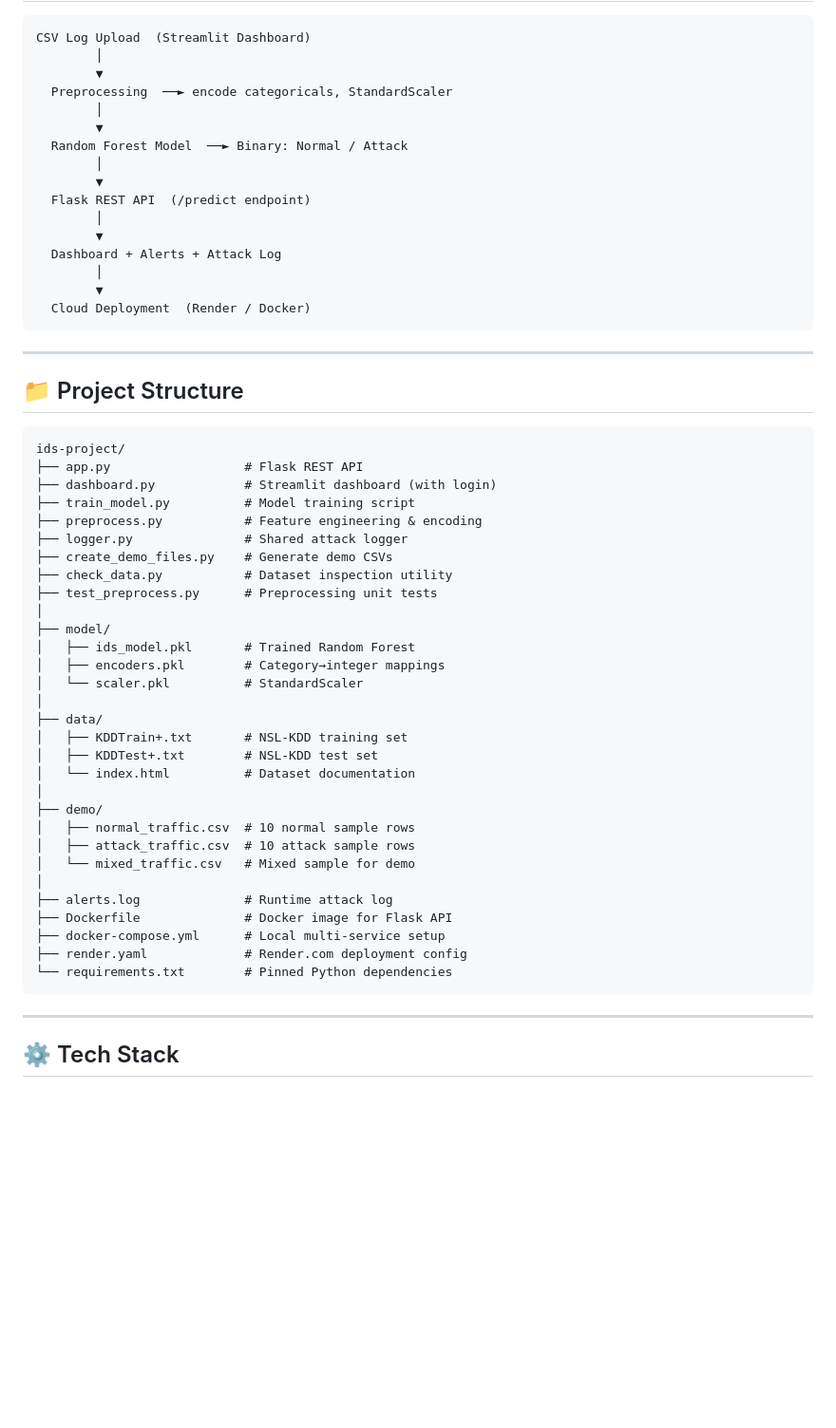
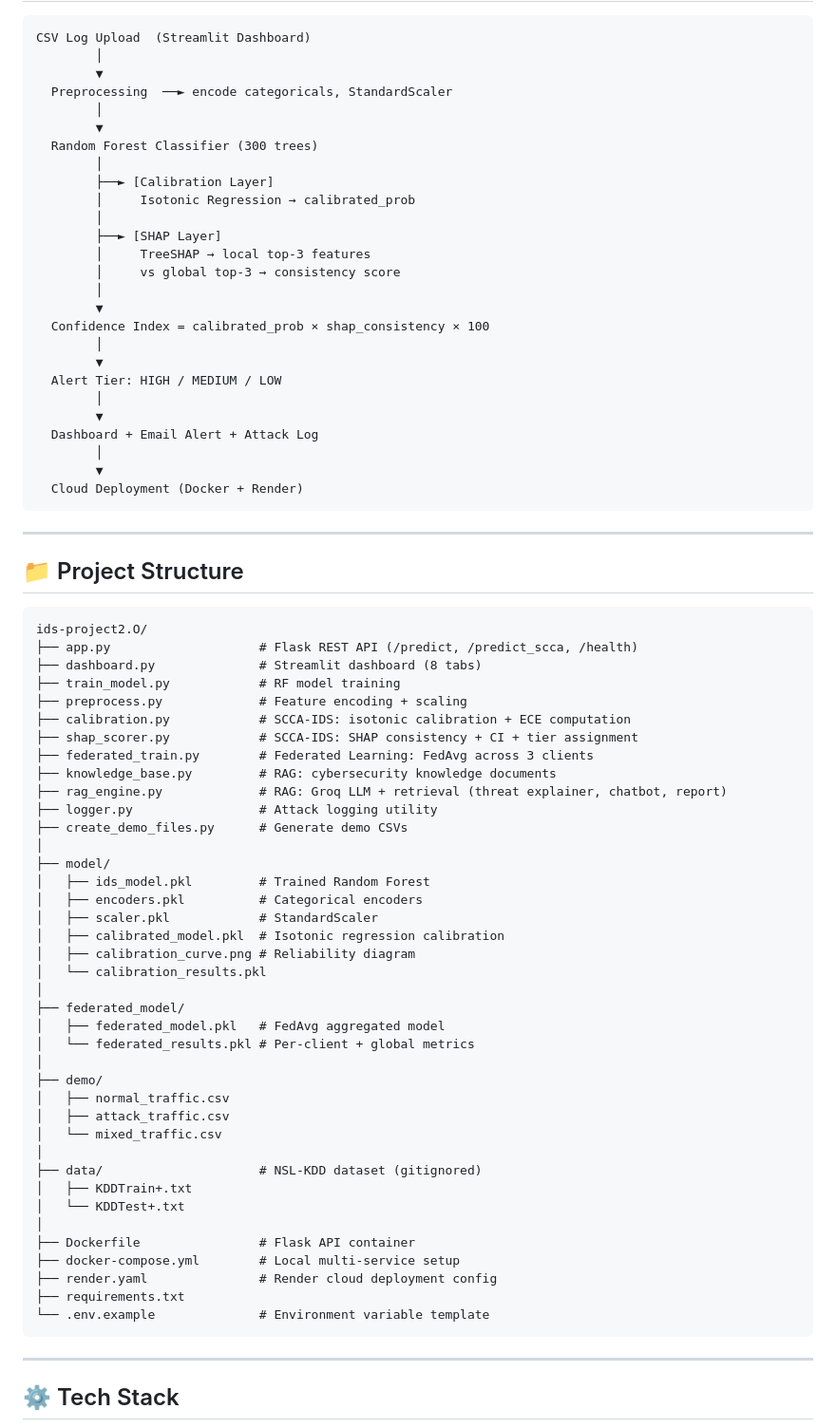
Before and after one commit to Chitransh1402/ids-project, a Markdown page: README.md, the part around one of its changes. Shown at 95% size. Rendered like a GitHub page; blank space fills up the shorter version.

Commit message:
docs: comprehensive README with SCCA-IDS research contribution

````diff
--- a/README.md
+++ b/README.md
@@ -15,16 +66,26 @@ CSV Log Upload  (Streamlit Dashboard)
   Preprocessing  ──► encode categoricals, StandardScaler
         │
         ▼
-  Random Forest Model  ──► Binary: Normal / Attack
+  Random Forest Classifier (300 trees)
+        │
+        ├──► [Calibration Layer]
+        │     Isotonic Regression → calibrated_prob
+        │
+        ├──► [SHAP Layer]
+        │     TreeSHAP → local top-3 features
+        │     vs global top-3 → consistency score
         │
         ▼
-  Flask REST API  (/predict endpoint)
+  Confidence Index = calibrated_prob × shap_consistency × 100
         │
         ▼
-  Dashboard + Alerts + Attack Log
+  Alert Tier: HIGH / MEDIUM / LOW
         │
         ▼
-  Cloud Deployment  (Render / Docker)
+  Dashboard + Email Alert + Attack Log
+        │
+        ▼
+  Cloud Deployment (Docker + Render)
 ```
 
 ---
@@ -32,36 +93,45 @@ CSV Log Upload  (Streamlit Dashboard)
 ## 📁 Project Structure
 
 ```
-ids-project/
-├── app.py                  # Flask REST API
-├── dashboard.py            # Streamlit dashboard (with login)
-├── train_model.py          # Model training script
-├── preprocess.py           # Feature engineering & encoding
-├── logger.py               # Shared attack logger
-├── create_demo_files.py    # Generate demo CSVs
-├── check_data.py           # Dataset inspection utility
-├── test_preprocess.py      # Preprocessing unit tests
+ids-project2.O/
+├── app.py                    # Flask REST API (/predict, /predict_scca, /health)
+├── dashboard.py              # Streamlit dashboard (8 tabs)
+├── train_model.py            # RF model training
+├── preprocess.py             # Feature encoding + scaling
+├── calibration.py            # SCCA-IDS: isotonic calibration + ECE computation
+├── shap_scorer.py            # SCCA-IDS: SHAP consistency + CI + tier assignment
+├── federated_train.py        # Federated Learning: FedAvg across 3 clients
+├── knowledge_base.py         # RAG: cybersecurity knowledge documents
+├── rag_engine.py             # RAG: Groq LLM + retrieval (threat explainer, chatbot, report)
+├── logger.py                 # Attack logging utility
+├── create_demo_files.py      # Generate demo CSVs
 │
 ├── model/
-│   ├── ids_model.pkl       # Trained Random Forest
-│   ├── encoders.pkl        # Category→integer mappings
-│   └── scaler.pkl          # StandardScaler
+│   ├── ids_model.pkl         # Trained Random Forest
+│   ├── encoders.pkl          # Categorical encoders
+│   ├── scaler.pkl            # StandardScaler
+│   ├── calibrated_model.pkl  # Isotonic regression calibration
+│   ├── calibration_curve.png # Reliability diagram
+│   └── calibration_results.pkl
 │
-├── data/
-│   ├── KDDTrain+.txt       # NSL-KDD training set
-│   ├── KDDTest+.txt        # NSL-KDD test set
-│   └── index.html          # Dataset documentation
+├── federated_model/
+│   ├── federated_model.pkl   # FedAvg aggregated model
+│   └── federated_results.pkl # Per-client + global metrics
 │
 ├── demo/
-│   ├── normal_traffic.csv  # 10 normal sample rows
-│   ├── attack_traffic.csv  # 10 attack sample rows
-│   └── mixed_traffic.csv   # Mixed sample for demo
+│   ├── normal_traffic.csv
+│   ├── attack_traffic.csv
+│   └── mixed_traffic.csv
 │
-├── alerts.log              # Runtime attack log
-├── Dockerfile              # Docker image for Flask API
-├── docker-compose.yml      # Local multi-service setup
-├── render.yaml             # Render.com deployment config
-└── requirements.txt        # Pinned Python dependencies
+├── data/                     # NSL-KDD dataset (gitignored)
+│   ├── KDDTrain+.txt
+│   └── KDDTest+.txt
+│
+├── Dockerfile                # Flask API container
+├── docker-compose.yml        # Local multi-service setup
+├── render.yaml               # Render cloud deployment config
+├── requirements.txt
+└── .env.example              # Environment variable template
 ```
 
 ---
````
Also changed, not shown: other parts of README.md (+209 -69 lines).
